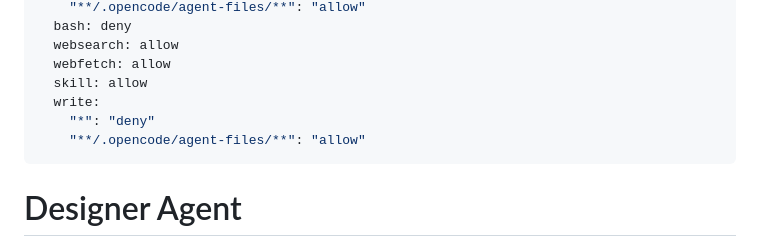
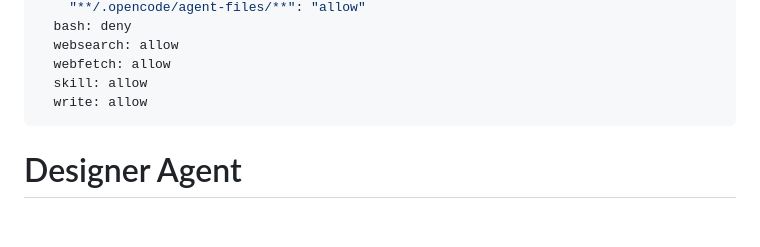
Before and after one commit to Venom120/My-Agents, a Markdown page: agents/designer.md, the part around the change. GitHub-like rendering; blank space fills up the shorter version.

```diff
--- a/agents/designer.md
+++ b/agents/designer.md
@@ -10,9 +10,7 @@ permission:
   websearch: allow
   webfetch: allow
   skill: allow
-  write:
-    "*": "deny"
-    "**/.opencode/agent-files/**": "allow"
+  write: allow
 ---
 
 # Designer Agent
```
Also changed, not shown: agents/researcher.md (+1 -3 lines), agents/reviewer.md (+1 -3 lines).
